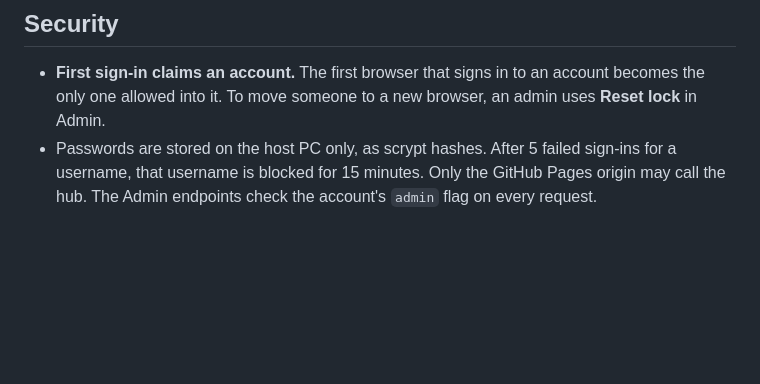
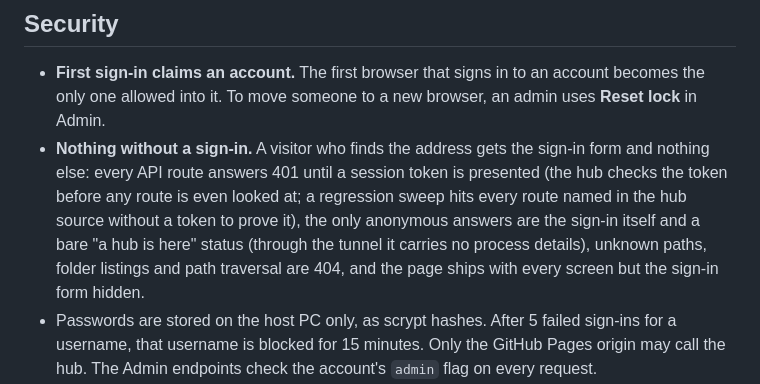
Before and after one commit to Unity-Lab-AI/Mills, a Markdown page: README.md, the part around the change. Drawn GitHub-style; blank space fills up the shorter version.

Commit message:
README: nothing without a sign-in (Security)

```diff
--- a/README.md
+++ b/README.md
@@ -130,6 +130,7 @@ The app is published from `main` (GitHub Pages deploys `web/`). Work follows Git
 ## Security
 
 - **First sign-in claims an account.** The first browser that signs in to an account becomes the only one allowed into it. To move someone to a new browser, an admin uses **Reset lock** in Admin.
+- **Nothing without a sign-in.** A visitor who finds the address gets the sign-in form and nothing else: every API route answers 401 until a session token is presented (the hub checks the token before any route is even looked at; a regression sweep hits every route named in the hub source without a token to prove it), the only anonymous answers are the sign-in itself and a bare "a hub is here" status (through the tunnel it carries no process details), unknown paths, folder listings and path traversal are 404, and the page ships with every screen but the sign-in form hidden.
 - Passwords are stored on the host PC only, as scrypt hashes. After 5 failed sign-ins for a username, that username is blocked for 15 minutes. Only the GitHub Pages origin may call the hub. The Admin endpoints check the account's `admin` flag on every request.
 - **Chat encryption.** Each account has an ECDH P-256 key pair created in its browser. The private key stays in that browser and is also backed up on the hub encrypted with a key derived from the account password (PBKDF2, 310,000 rounds), so it follows the account to a new browser. Every message is encrypted with a fresh AES-256-GCM key, which is wrapped separately for each member. The hub (and its disk, `Mills/Chat/`) only ever holds public keys, the locked backups and ciphertext, and each reader is sent only their own wrapped key. Limits worth knowing: the hub sees your password for a moment when you sign in, so someone who controls the host PC *while you sign in* could unlock your backup; compare fingerprints in the member list once with each other to rule out a swapped key. A password reset done by Admin on someone who then signs in from a new browser starts a fresh key: older messages stay unreadable in that new browser. What the hub can see without reading any message: who sent what when, who a private message is for, whether a message was edited or deleted, and the receipts (how far each person has read each conversation). Deleting a message removes its ciphertext from the hub's disk. **Exception: Claude.** Its private key is kept on the hub (`Mills/Chat/agent-key.json`) so it can read and reply, which means the host PC can read every message sent while Claude is a member.
 - **Message format v3** (all new messages and edits). Three extra protections against a hub that tampers with stored messages:
```
